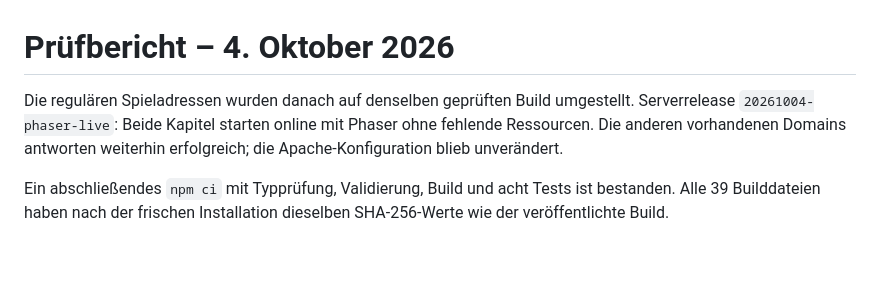
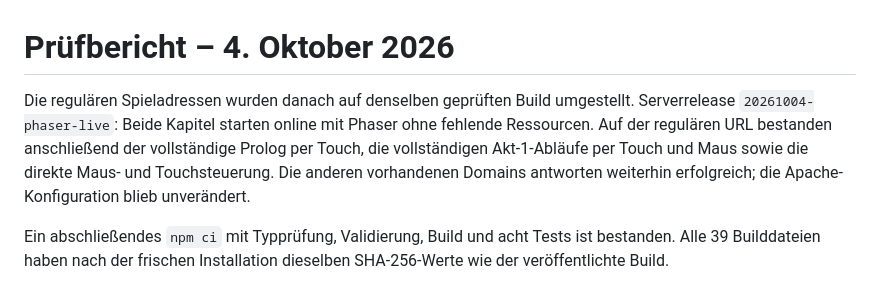
Before and after one commit to Soulfly2111/TheSecretOfSuccess, a Markdown page: migration/QA-REPORT.md, the part around the change. Rendered like a GitHub page; blank space fills up the shorter version.

Commit message:
Record live regression checks after migration cutover

```diff
--- a/migration/QA-REPORT.md
+++ b/migration/QA-REPORT.md
@@ -1,6 +1,6 @@
 # Prüfbericht – 4. Oktober 2026
 
-Die regulären Spieladressen wurden danach auf denselben geprüften Build umgestellt. Serverrelease `20261004-phaser-live`: Beide Kapitel starten online mit Phaser ohne fehlende Ressourcen. Die anderen vorhandenen Domains antworten weiterhin erfolgreich; die Apache-Konfiguration blieb unverändert.
+Die regulären Spieladressen wurden danach auf denselben geprüften Build umgestellt. Serverrelease `20261004-phaser-live`: Beide Kapitel starten online mit Phaser ohne fehlende Ressourcen. Auf der regulären URL bestanden anschließend der vollständige Prolog per Touch, die vollständigen Akt-1-Abläufe per Touch und Maus sowie die direkte Maus- und Touchsteuerung. Die anderen vorhandenen Domains antworten weiterhin erfolgreich; die Apache-Konfiguration blieb unverändert.
 
 Ein abschließendes `npm ci` mit Typprüfung, Validierung, Build und acht Tests ist bestanden. Alle 39 Builddateien haben nach der frischen Installation dieselben SHA-256-Werte wie der veröffentlichte Build.
 
```
